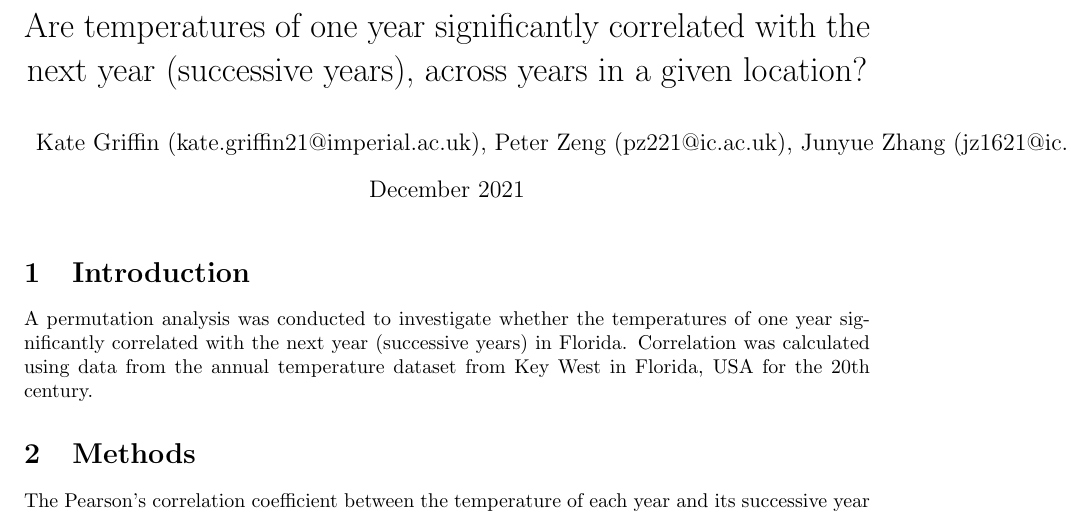
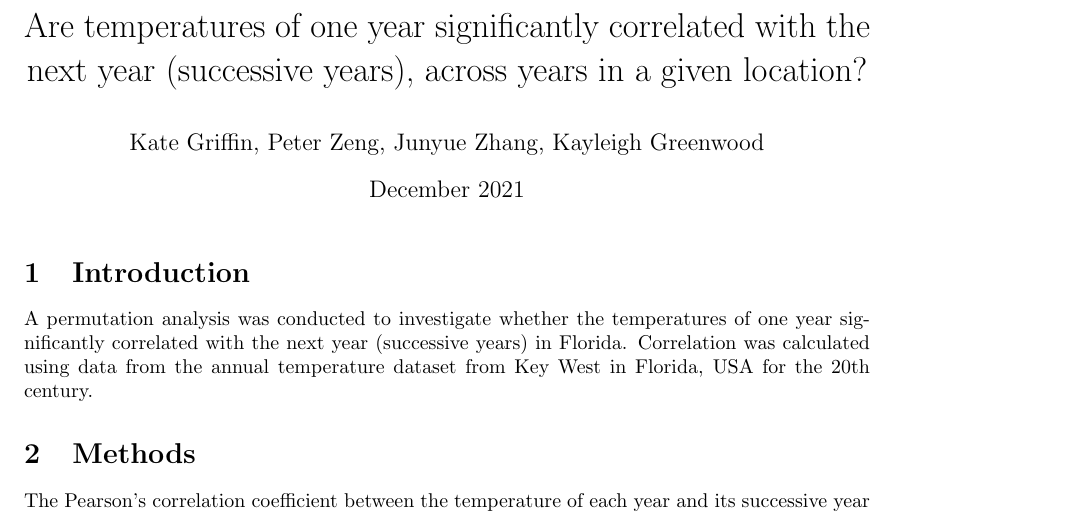
Before and after one commit to Peter-Hamster/CMEEgroupwork5, a LaTeX document (code/TAutoCorr.tex): part of the page, cut so that both start at the same text. Compiled offline with pdfLaTeX.

Commit message:
Update TAutoCorr.tex

```diff
--- a/code/TAutoCorr.tex
+++ b/code/TAutoCorr.tex
@@ -7,7 +7,7 @@
 \pagenumbering{gobble}
 
 \title{Are temperatures of one year significantly correlated with the next year (successive years), across years in a given location?}
-\author{Kate Griffin (kate.griffin21@imperial.ac.uk), Peter Zeng (pz221@ic.ac.uk), Junyue Zhang (jz1621@ic.ac.uk), Kayleigh Greenwood (kayleigh.greenwood21@imperial.ac.uk)}
+\author{Kate Griffin, Peter Zeng, Junyue Zhang, Kayleigh Greenwood}
 \date{December 2021}
 
 \begin{document}
```
